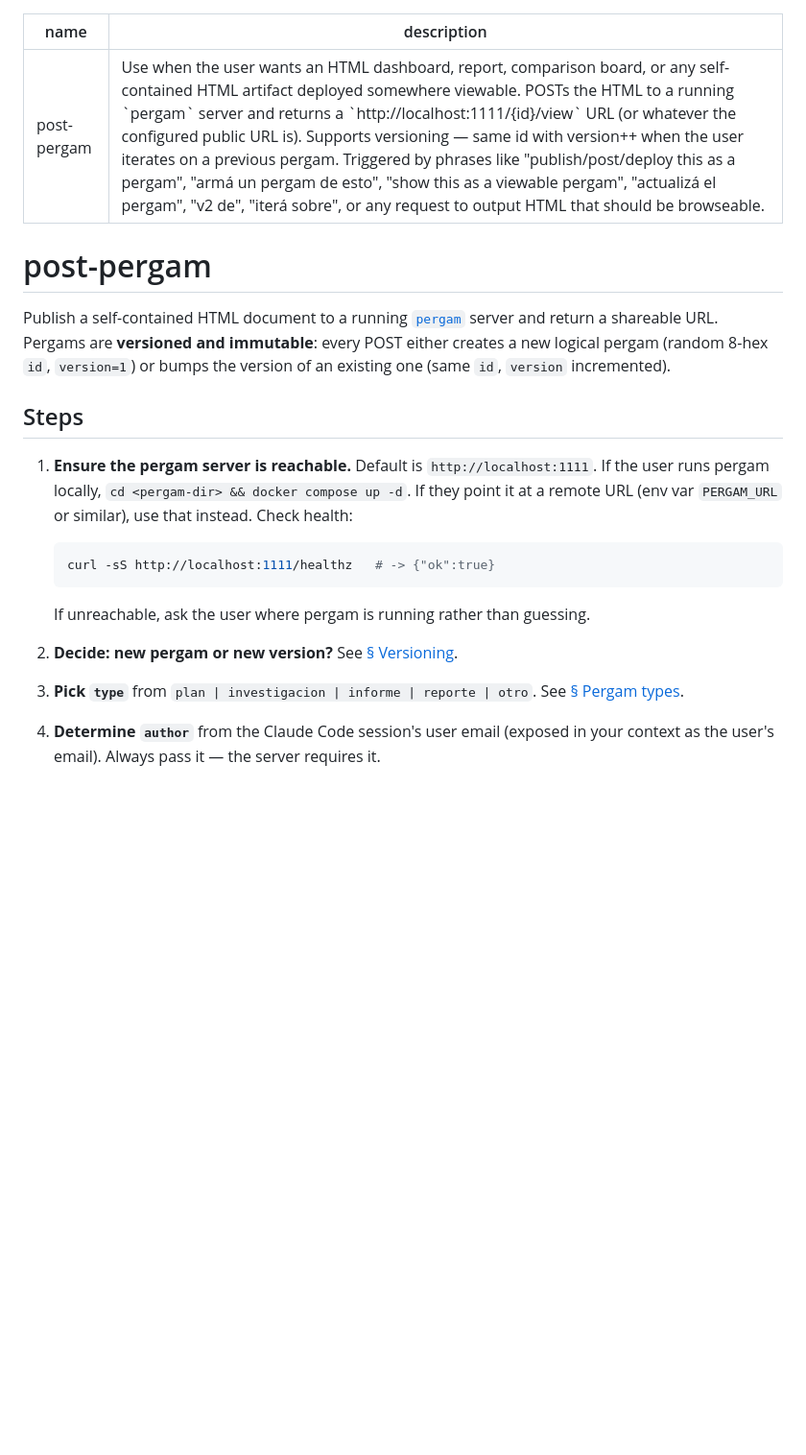
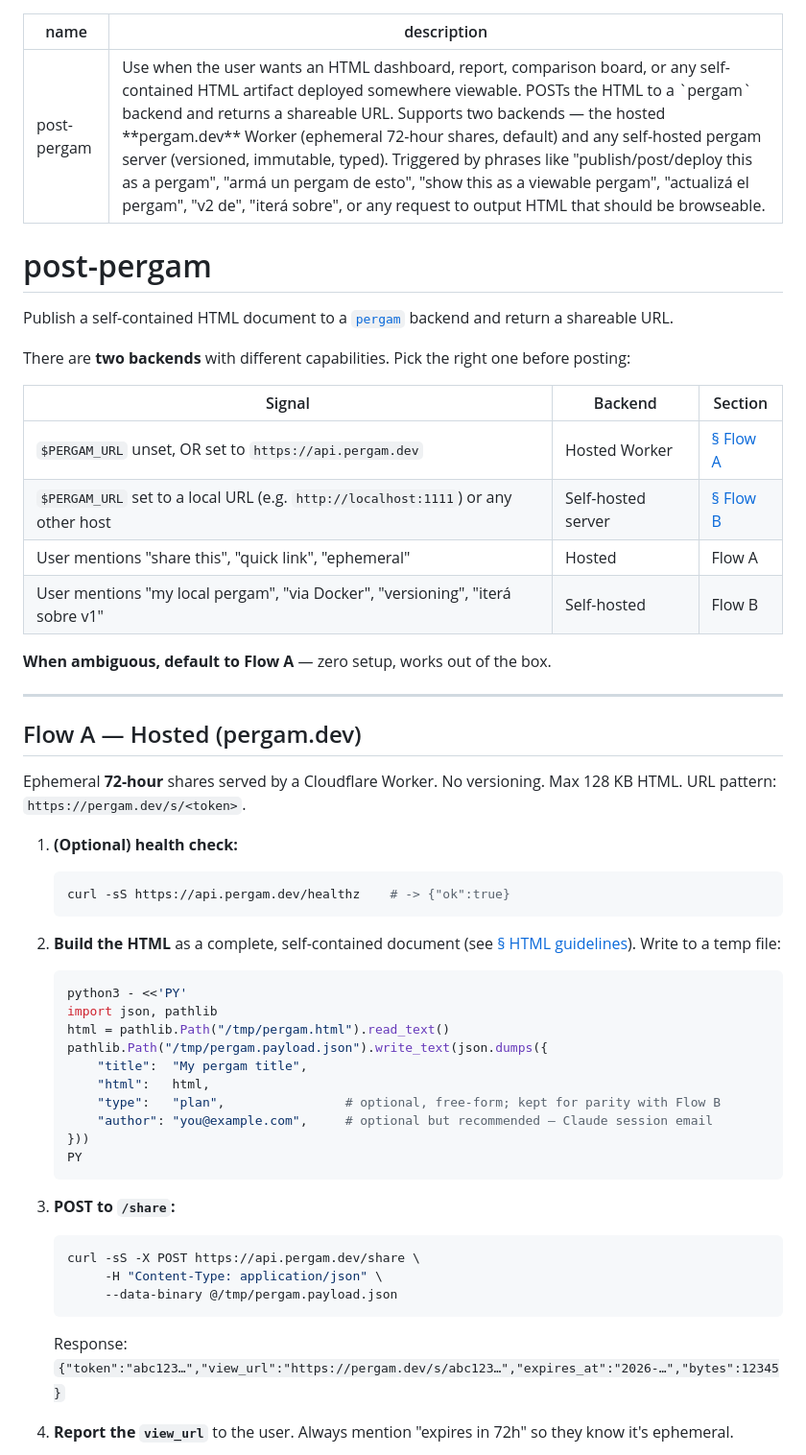
Before and after one commit to diesilveira/pergam, a Markdown page: skills/post-pergam/SKILL.md, the part around one of its changes. Shown at 96% size. Drawn GitHub-style; blank space fills up the shorter version.

````diff
--- a/skills/post-pergam/SKILL.md
+++ b/skills/post-pergam/SKILL.md
@@ -1,23 +1,55 @@
 ---
 name: post-pergam
-description: Use when the user wants an HTML dashboard, report, comparison board, or any self-contained HTML artifact deployed somewhere viewable. POSTs the HTML to a running `pergam` server and returns a `http://localhost:1111/{id}/view` URL (or whatever the configured public URL is). Supports versioning — same id with version++ when the user iterates on a previous pergam. Triggered by phrases like "publish/post/deploy this as a pergam", "armá un pergam de esto", "show this as a viewable pergam", "actualizá el pergam", "v2 de", "iterá sobre", or any request to output HTML that should be browseable.
+description: Use when the user wants an HTML dashboard, report, comparison board, or any self-contained HTML artifact deployed somewhere viewable. POSTs the HTML to a `pergam` backend and returns a shareable URL. Supports two backends — the hosted **pergam.dev** Worker (ephemeral 72-hour shares, default) and any self-hosted pergam server (versioned, immutable, typed). Triggered by phrases like "publish/post/deploy this as a pergam", "armá un pergam de esto", "show this as a viewable pergam", "actualizá el pergam", "v2 de", "iterá sobre", or any request to output HTML that should be browseable.
 ---
 
 # post-pergam
 
-Publish a self-contained HTML document to a running [`pergam`](https://github.com/diesilveira/pergam) server and return a shareable URL. Pergams are **versioned and immutable**: every POST either creates a new logical pergam (random 8-hex `id`, `version=1`) or bumps the version of an existing one (same `id`, `version` incremented).
+Publish a self-contained HTML document to a [`pergam`](https://github.com/diesilveira/pergam) backend and return a shareable URL.
 
-## Steps
+There are **two backends** with different capabilities. Pick the right one before posting:
 
-1. **Ensure the pergam server is reachable.** Default is `http://localhost:1111`. If the user runs pergam locally, `cd <pergam-dir> && docker compose up -d`. If they point it at a remote URL (env var `PERGAM_URL` or similar), use that instead. Check health:
+| Signal | Backend | Section |
+| --- | --- | --- |
+| `$PERGAM_URL` unset, OR set to `https://api.pergam.dev` | Hosted Worker | [§ Flow A](#flow-a--hosted-pergamdev) |
+| `$PERGAM_URL` set to a local URL (e.g. `http://localhost:1111`) or any other host | Self-hosted server | [§ Flow B](#flow-b--self-hosted-pergam-server) |
+| User mentions "share this", "quick link", "ephemeral" | Hosted | Flow A |
+| User mentions "my local pergam", "via Docker", "versioning", "iterá sobre v1" | Self-hosted | Flow B |
+
+**When ambiguous, default to Flow A** — zero setup, works out of the box.
+
+---
+
+## Flow A — Hosted (pergam.dev)
+
+Ephemeral **72-hour** shares served by a Cloudflare Worker. No versioning. Max 128 KB HTML. URL pattern: `https://pergam.dev/s/<token>`.
+
+1. **(Optional) health check:**
    ```bash
-   curl -sS http://localhost:1111/healthz   # -> {"ok":true}
+   curl -sS https://api.pergam.dev/healthz    # -> {"ok":true}
    ```
-   If unreachable, ask the user where pergam is running rather than guessing.
 
-2. **Decide: new pergam or new version?** See [§ Versioning](#versioning).
+2. **Build the HTML** as a complete, self-contained document (see [§ HTML guidelines](#html-guidelines)). Write to a temp file:
+   ```bash
+   python3 - <<'PY'
+   import json, pathlib
+   html = pathlib.Path("/tmp/pergam.html").read_text()
+   pathlib.Path("/tmp/pergam.payload.json").write_text(json.dumps({
+       "title":  "My pergam title",
+       "html":   html,
+       "type":   "plan",                # optional, free-form; kept for parity with Flow B
+       "author": "you@example.com",     # optional but recommended — Claude session email
+   }))
+   PY
+   ```
 
-3. **Pick `type`** from `plan | investigacion | informe | reporte | otro`. See [§ Pergam types](#pergam-types).
+3. **POST to `/share`:**
+   ```bash
+   curl -sS -X POST https://api.pergam.dev/share \
+        -H "Content-Type: application/json" \
+        --data-binary @/tmp/pergam.payload.json
+   ```
+   Response: `{"token":"abc123…","view_url":"https://pergam.dev/s/abc123…","expires_at":"2026-…","bytes":12345}`
 
-4. **Determine `author`** from the Claude Code session's user email (exposed in your context as the user's email). Always pass it — the server requires it.
+4. **Report the `view_url`** to the user. Always mention "expires in 72h" so they know it's ephemeral.
 
````
Also changed, not shown: other parts of skills/post-pergam/SKILL.md (+64 -29 lines).
